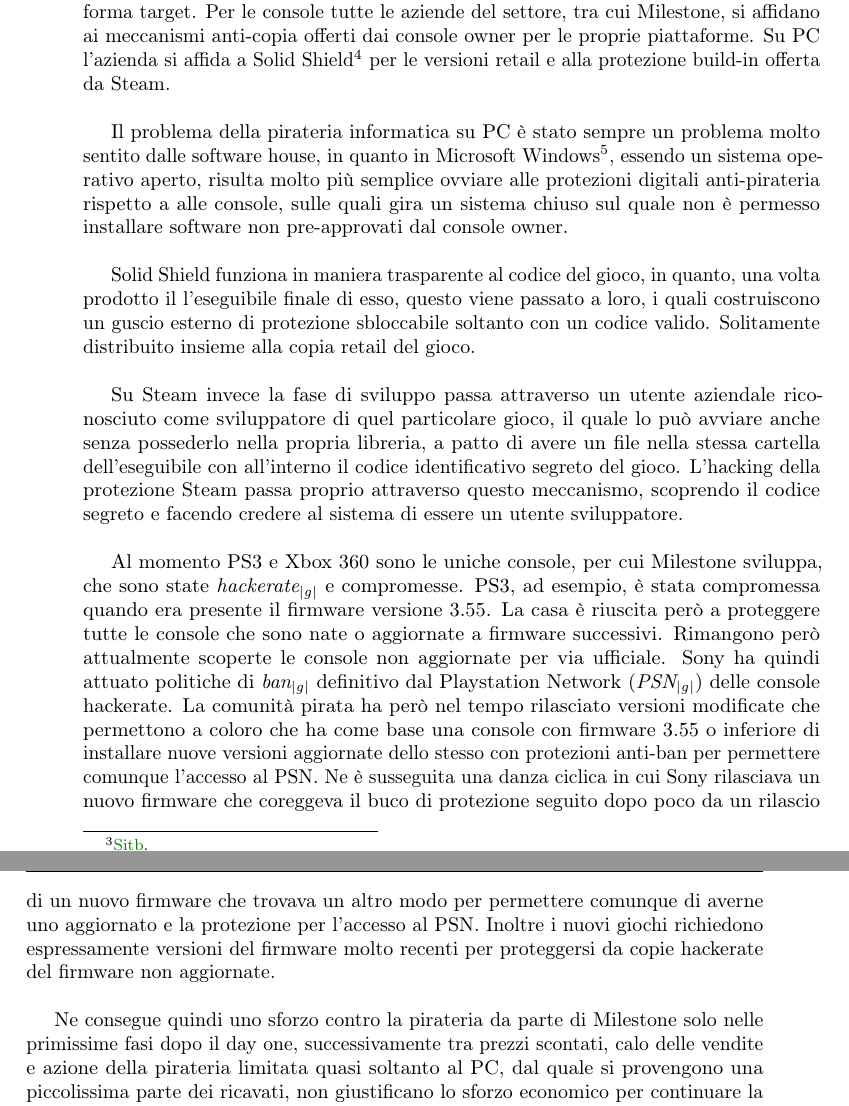
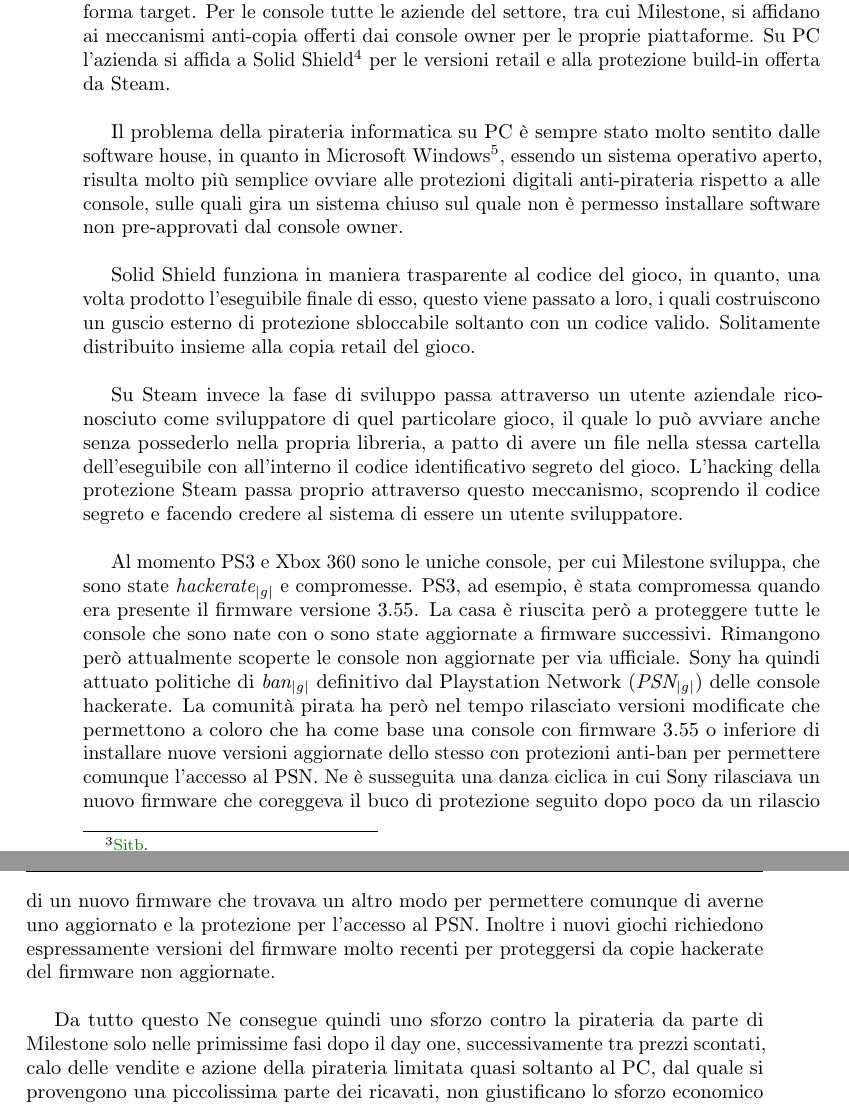
Before and after one commit to Mauxx91/TesiBiancucciMaurizio, a LaTeX thesis (tesi-template/tesi.tex, which reads tesi-template/capitoli/capitolo-2.tex): two parts of pages 18 and 19 of 89, joined at a grey line, cut so that both start at the same text. Compiled offline with pdfLaTeX.

Commit message:
Piccole correzzioni al capitolo 2

```diff
--- a/tesi-template/capitoli/capitolo-2.tex
+++ b/tesi-template/capitoli/capitolo-2.tex
@@ -31,16 +31,16 @@
 
 Nel contesto della curva di profitto di un gioco si inserisce la lotta contro la pirateria. L'azienda si affida, per la protezione anti-copia, a software diversi in base alla piattaforma target. Per le console tutte le aziende del settore, tra cui Milestone, si affidano ai meccanismi anti-copia offerti dai console owner per le proprie piattaforme. Su PC l'azienda si affida a Solid Shield\footnote{\url{http://www.solidshield.com/}} per le versioni retail e alla protezione build-in offerta da Steam.\\
 
-Il problema della pirateria informatica su PC è stato sempre un problema molto sentito dalle software house, in quanto in Microsoft Windows\footnote{Microsoft Windows è il sistema maggiormente diffuso sul quale vengono giocati i videogiochi su PC e per questo viene preso ad esempio}, essendo un sistema operativo aperto, risulta molto più semplice ovviare alle protezioni digitali anti-pirateria rispetto a alle console, sulle quali gira un sistema chiuso sul quale non è permesso installare software non pre-approvati dal console owner.\\
+Il problema della pirateria informatica su PC è sempre stato molto sentito dalle software house, in quanto in Microsoft Windows\footnote{Microsoft Windows è il sistema maggiormente diffuso sul quale vengono giocati i videogiochi su PC e per questo viene preso ad esempio}, essendo un sistema operativo aperto, risulta molto più semplice ovviare alle protezioni digitali anti-pirateria rispetto a alle console, sulle quali gira un sistema chiuso sul quale non è permesso installare software non pre-approvati dal console owner.\\
 
-Solid Shield funziona in maniera trasparente al codice del gioco, in quanto, una volta prodotto il l'eseguibile finale di esso, questo viene passato a loro, i quali costruiscono un guscio esterno di protezione sbloccabile soltanto con un codice valido. Solitamente distribuito insieme alla copia retail del gioco.\\
+Solid Shield funziona in maniera trasparente al codice del gioco, in quanto, una volta prodotto l'eseguibile finale di esso, questo viene passato a loro, i quali costruiscono un guscio esterno di protezione sbloccabile soltanto con un codice valido. Solitamente distribuito insieme alla copia retail del gioco.\\
 
 Su Steam invece la fase di sviluppo passa attraverso un utente aziendale riconosciuto come sviluppatore di quel particolare gioco, il quale lo può avviare anche senza possederlo nella propria libreria, a patto di avere un file nella stessa cartella dell'eseguibile con all'interno il codice identificativo segreto del gioco. L'hacking della protezione Steam passa proprio attraverso questo meccanismo, scoprendo il codice segreto e facendo credere al sistema di essere un utente sviluppatore.\\
 
 Al momento PS3 e Xbox 360 sono le uniche console, per cui Milestone sviluppa, che sono state \gloss{hackerate} e compromesse.
-PS3, ad esempio, è stata compromessa quando era presente il firmware versione 3.55. La casa è riuscita però a proteggere tutte le console che sono nate o aggiornate a firmware successivi. Rimangono però attualmente scoperte le console non aggiornate per via ufficiale. Sony ha quindi attuato politiche di \gloss{ban} definitivo dal Playstation Network (\gloss{PSN}) delle console hackerate. La comunità pirata ha però nel tempo rilasciato versioni modificate che permettono a coloro che ha come base una console con firmware 3.55 o inferiore di installare nuove versioni aggiornate dello stesso con protezioni anti-ban per permettere comunque l'accesso al PSN. Ne è susseguita una danza ciclica in cui Sony rilasciava un nuovo firmware che coreggeva il buco di protezione seguito dopo poco da un rilascio di un nuovo firmware che trovava un altro modo per permettere comunque di averne uno aggiornato e la protezione per l'accesso al PSN. Inoltre i nuovi giochi richiedono espressamente versioni del firmware molto recenti per proteggersi da copie hackerate del firmware non aggiornate.\\
+PS3, ad esempio, è stata compromessa quando era presente il firmware versione 3.55. La casa è riuscita però a proteggere tutte le console che sono nate con o sono state aggiornate a firmware successivi. Rimangono però attualmente scoperte le console non aggiornate per via ufficiale. Sony ha quindi attuato politiche di \gloss{ban} definitivo dal Playstation Network (\gloss{PSN}) delle console hackerate. La comunità pirata ha però nel tempo rilasciato versioni modificate che permettono a coloro che ha come base una console con firmware 3.55 o inferiore di installare nuove versioni aggiornate dello stesso con protezioni anti-ban per permettere comunque l'accesso al PSN. Ne è susseguita una danza ciclica in cui Sony rilasciava un nuovo firmware che coreggeva il buco di protezione seguito dopo poco da un rilascio di un nuovo firmware che trovava un altro modo per permettere comunque di averne uno aggiornato e la protezione per l'accesso al PSN. Inoltre i nuovi giochi richiedono espressamente versioni del firmware molto recenti per proteggersi da copie hackerate del firmware non aggiornate.\\
 
-Ne consegue quindi uno sforzo contro la pirateria da parte di Milestone solo nelle primissime fasi dopo il day one, successivamente tra prezzi scontati, calo delle vendite e azione della pirateria limitata quasi soltanto al PC, dal quale si provengono una piccolissima parte dei ricavati, non giustificano lo sforzo economico per continuare la battaglia.
+Da tutto questo Ne consegue quindi uno sforzo contro la pirateria da parte di Milestone solo nelle primissime fasi dopo il day one, successivamente tra prezzi scontati, calo delle vendite e azione della pirateria limitata quasi soltanto al PC, dal quale si provengono una piccolissima parte dei ricavati, non giustificano lo sforzo economico per continuare la battaglia.
 
 %**************************************************************
 \section{Suddivisione della forza lavoro}
```
